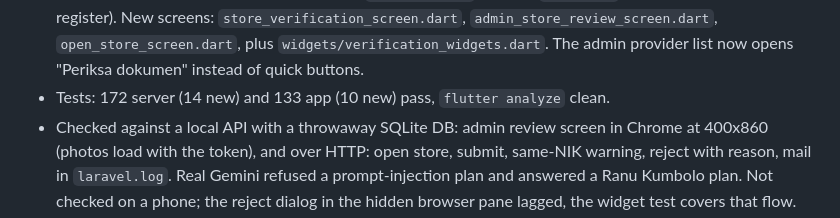
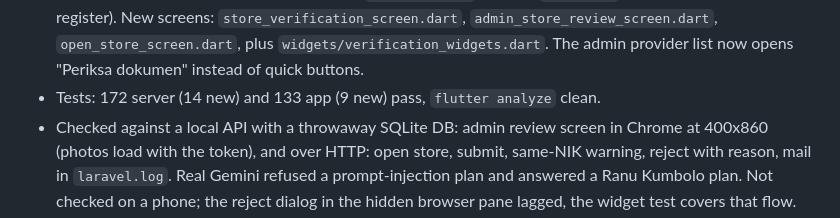
Before and after one commit to DinarAziz/rentgear, a Markdown page: rentgear_app/HANDOFF.md, the part around the change. GitHub-like rendering.

Commit message:
Correct the new app test count in the handoff
Co-Authored-By: Claude Opus 5.5 <noreply@anthropic.com>

```diff
--- a/rentgear_app/HANDOFF.md
+++ b/rentgear_app/HANDOFF.md
@@ -1495,7 +1495,7 @@ admin; and an AI assistant that stays on hiking and camping gear. Reader-facing
   verification (persisted under `verifications`) but not `openStore` (UNSUPPORTED, like register). New screens:
   `store_verification_screen.dart`, `admin_store_review_screen.dart`, `open_store_screen.dart`, plus
   `widgets/verification_widgets.dart`. The admin provider list now opens "Periksa dokumen" instead of quick buttons.
-- Tests: 172 server (14 new) and 133 app (10 new) pass, `flutter analyze` clean.
+- Tests: 172 server (14 new) and 133 app (9 new) pass, `flutter analyze` clean.
 - Checked against a local API with a throwaway SQLite DB: admin review screen in Chrome at 400x860 (photos load with
   the token), and over HTTP: open store, submit, same-NIK warning, reject with reason, mail in `laravel.log`. Real
   Gemini refused a prompt-injection plan and answered a Ranu Kumbolo plan. Not checked on a phone; the reject dialog
```
